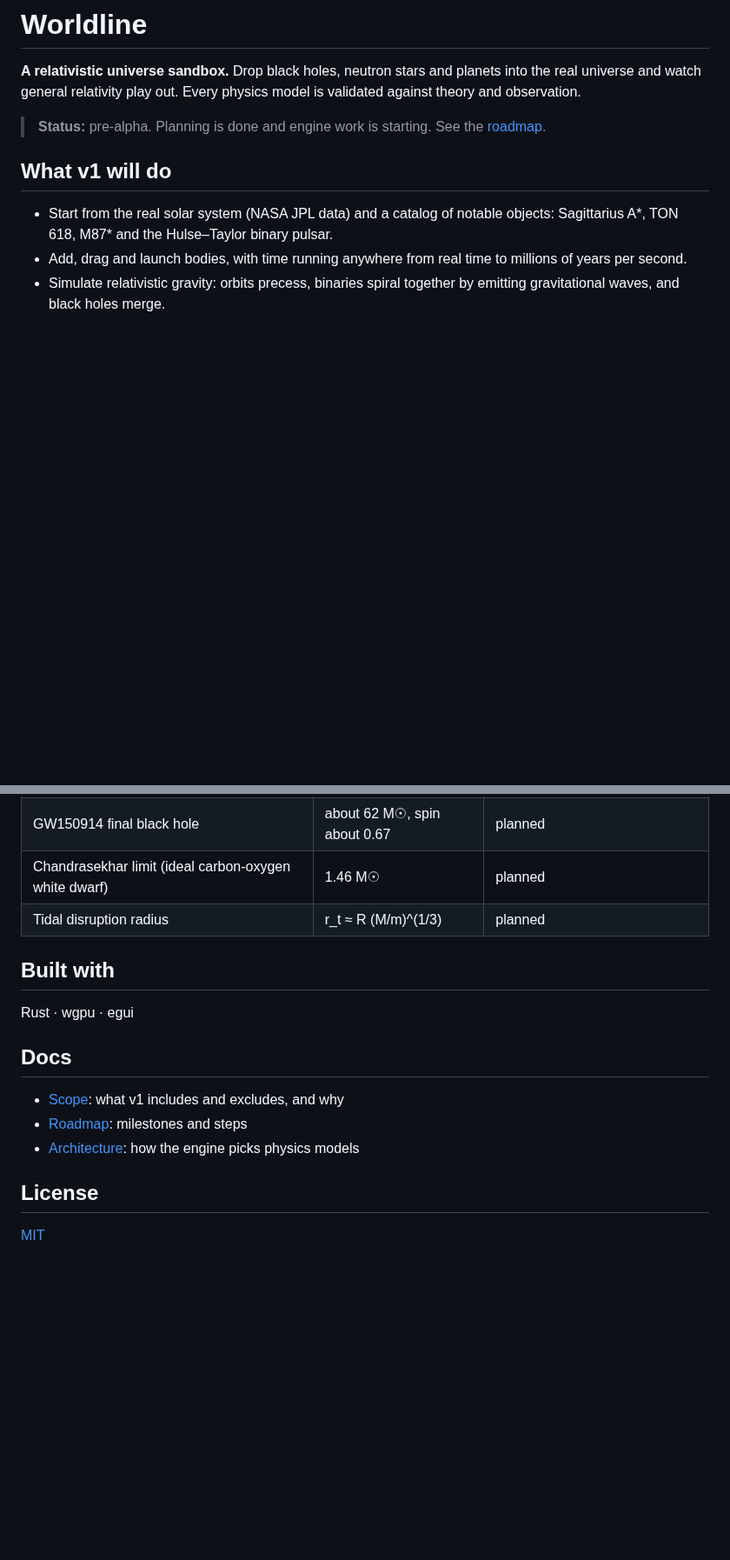
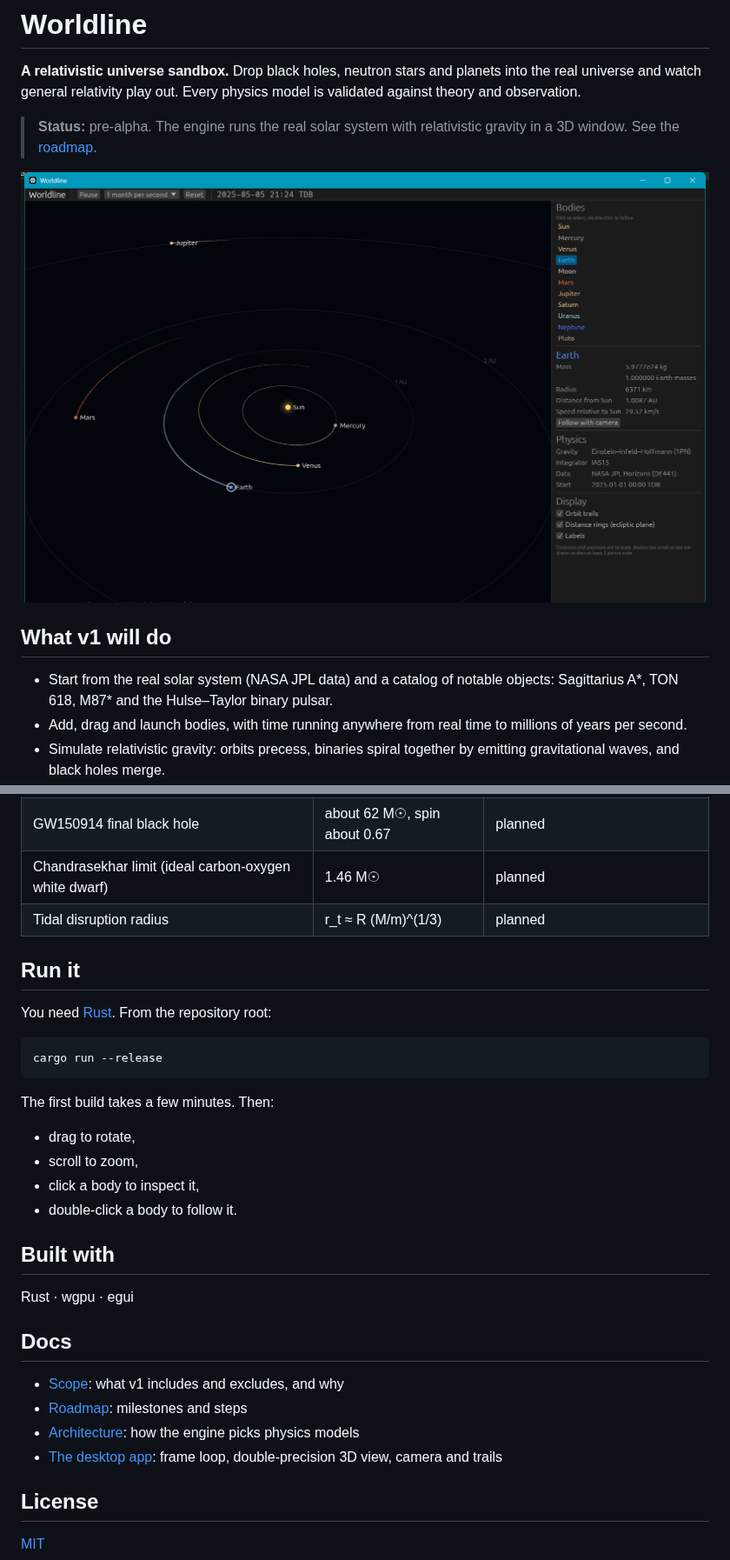
Before and after one commit to Bishnu2430/Worldline, a Markdown page: README.md, 2 parts joined by grey strips. Shown at 87% size. Rendered like a GitHub page; pictures changed too: docs/images/solar-system-step-1.5.png (added); blank space fills up the shorter version.

````diff
--- a/README.md
+++ b/README.md
@@ -2,7 +2,9 @@
 
 **A relativistic universe sandbox.** Drop black holes, neutron stars and planets into the real universe and watch general relativity play out. Every physics model is validated against theory and observation.
 
-> **Status:** pre-alpha. Planning is done and engine work is starting. See the [roadmap](docs/ROADMAP.md).
+> **Status:** pre-alpha. The engine runs the real solar system with relativistic gravity in a 3D window. See the [roadmap](docs/ROADMAP.md).
+
+![Worldline running the real solar system with relativistic gravity, five months after 1 January 2025](docs/images/solar-system-step-1.5.png)
 
 ## What v1 will do
 
@@ -29,6 +31,20 @@
 | Chandrasekhar limit (ideal carbon-oxygen white dwarf) | 1.46 M☉ | planned |
 | Tidal disruption radius | r_t ≈ R (M/m)^(1/3) | planned |
 
+## Run it
+
+You need [Rust](https://rustup.rs). From the repository root:
+
+```bash
+cargo run --release
+```
+
+The first build takes a few minutes. Then:
+- drag to rotate,
+- scroll to zoom,
+- click a body to inspect it,
+- double-click a body to follow it.
+
 ## Built with
 
 Rust · wgpu · egui
@@ -38,6 +54,7 @@ Rust · wgpu · egui
 - [Scope](docs/SCOPE.md): what v1 includes and excludes, and why
 - [Roadmap](docs/ROADMAP.md): milestones and steps
 - [Architecture](docs/ARCHITECTURE.md): how the engine picks physics models
+- [The desktop app](docs/app.md): frame loop, double-precision 3D view, camera and trails
 
 ## License
 
````
Also changed, not shown: docs/ARCHITECTURE.md (+3 -3 lines), docs/ROADMAP.md (+1 -1 lines), docs/app.md (added, +31 -0 lines), 10 other files.
